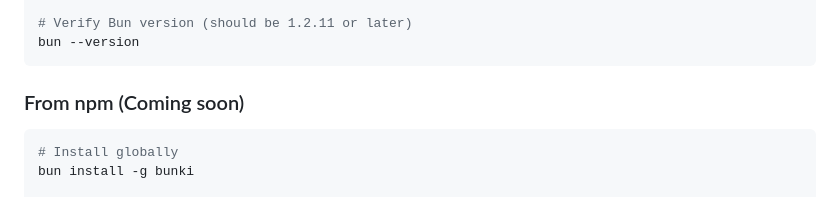
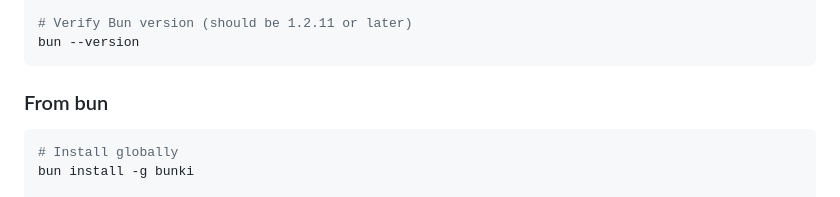
Before and after one commit to kahwee/bunki, a Markdown page: README.md, the part around the change. GitHub-like rendering.

Commit message:
docs: update installation instructions to reflect Bun as the package manager

````diff
--- a/README.md
+++ b/README.md
@@ -32,7 +32,7 @@ curl -fsSL https://bun.sh/install | bash
 bun --version
 ```
 
-### From npm (Coming soon)
+### From bun
 
 ```bash
 # Install globally
````
